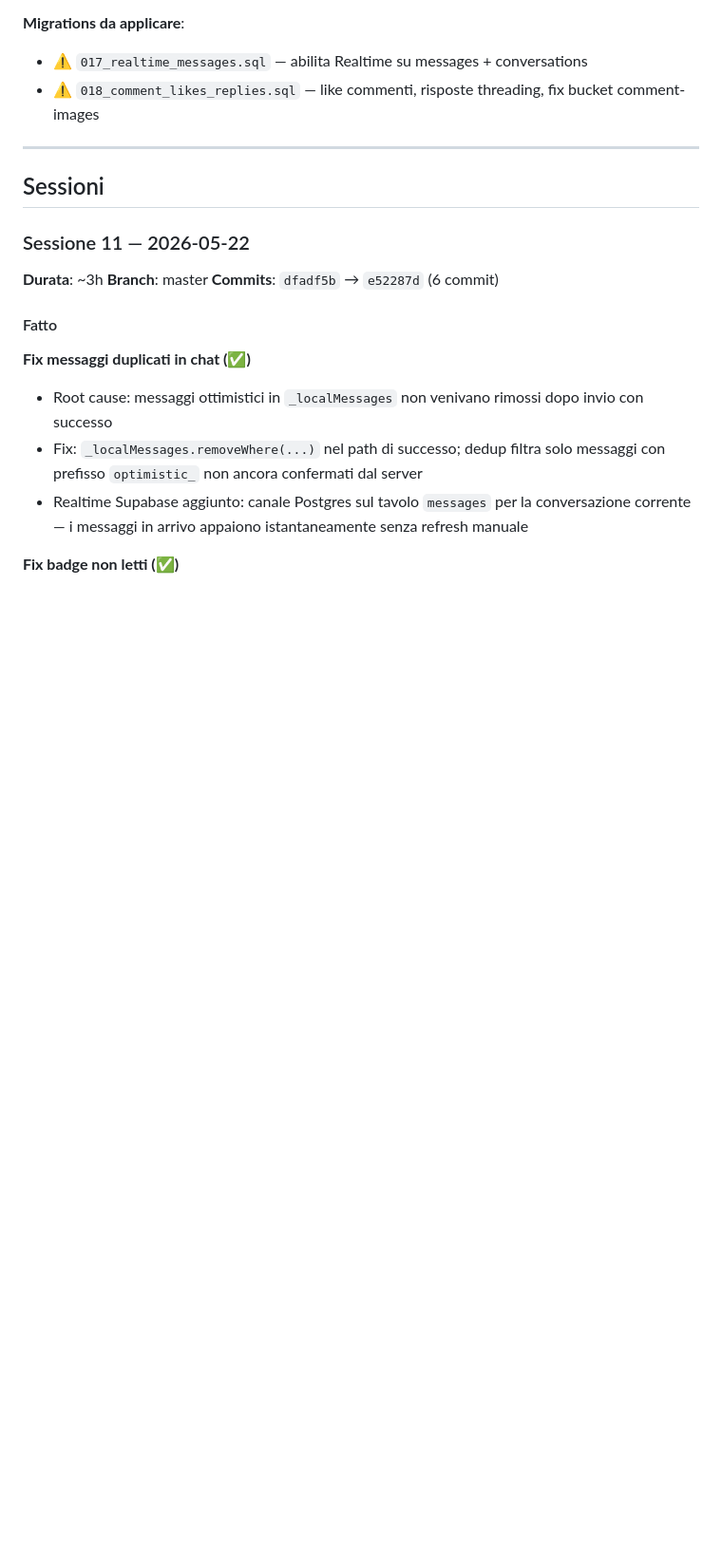
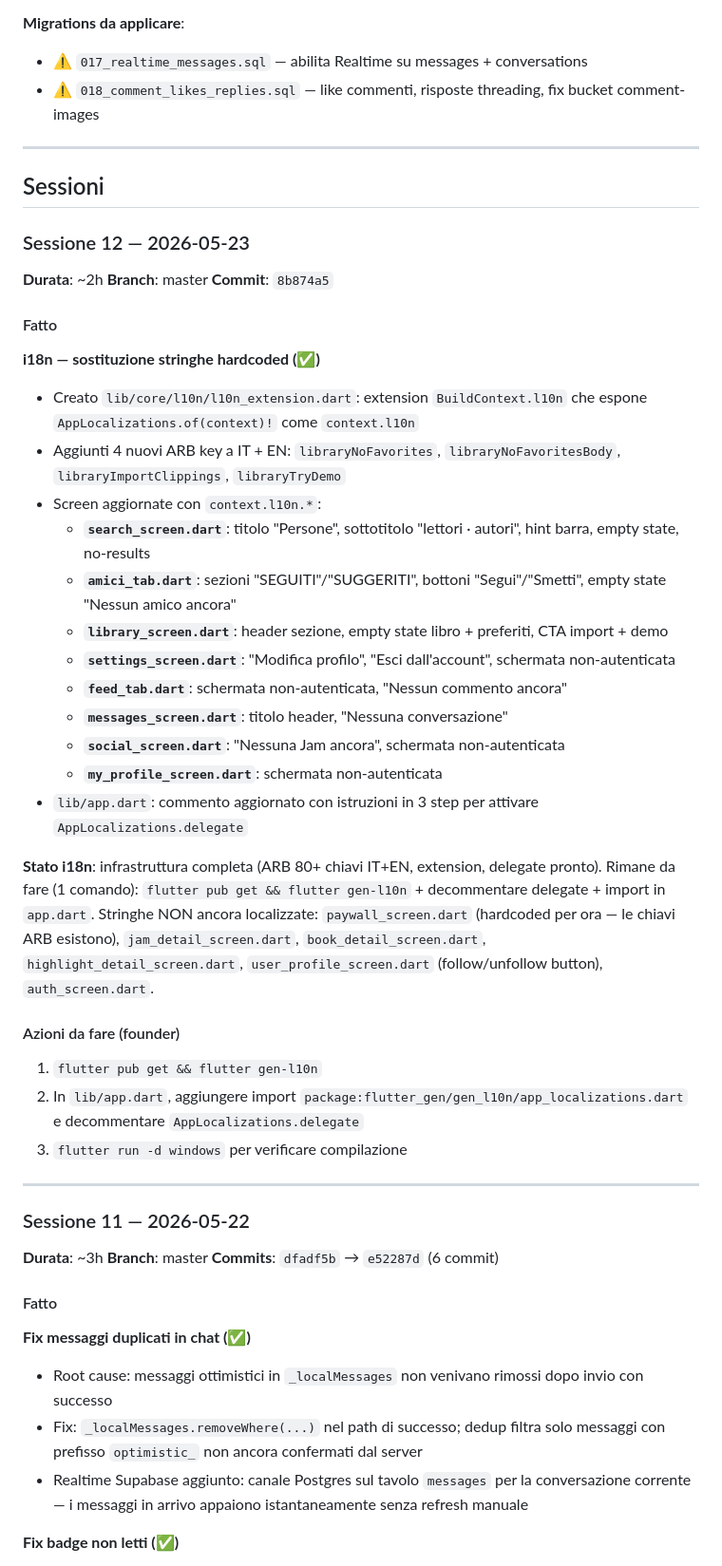
Before and after one commit to vittoriopalpati811-ai/marginalia, a Markdown page: PROGRESS.md, the part around one of its changes. Shown at 95% size. GitHub-like rendering; blank space fills up the shorter version.

Commit message:
docs: update PROGRESS.md with session 12 i18n work
Co-Authored-By: Claude Sonnet 4.6 <noreply@anthropic.com>

```diff
--- a/PROGRESS.md
+++ b/PROGRESS.md
@@ -31,6 +30,38 @@
 ---
 
 ## Sessioni
+
+### Sessione 12 — 2026-05-23
+**Durata**: ~2h
+**Branch**: master
+**Commit**: `8b874a5`
+
+#### Fatto
+
+**i18n — sostituzione stringhe hardcoded (✅)**
+- Creato `lib/core/l10n/l10n_extension.dart`: extension `BuildContext.l10n` che espone `AppLocalizations.of(context)!` come `context.l10n`
+- Aggiunti 4 nuovi ARB key a IT + EN: `libraryNoFavorites`, `libraryNoFavoritesBody`, `libraryImportClippings`, `libraryTryDemo`
+- Screen aggiornate con `context.l10n.*`:
+  - **`search_screen.dart`**: titolo "Persone", sottotitolo "lettori · autori", hint barra, empty state, no-results
+  - **`amici_tab.dart`**: sezioni "SEGUITI"/"SUGGERITI", bottoni "Segui"/"Smetti", empty state "Nessun amico ancora"
+  - **`library_screen.dart`**: header sezione, empty state libro + preferiti, CTA import + demo
+  - **`settings_screen.dart`**: "Modifica profilo", "Esci dall'account", schermata non-autenticata
+  - **`feed_tab.dart`**: schermata non-autenticata, "Nessun commento ancora"
+  - **`messages_screen.dart`**: titolo header, "Nessuna conversazione"
+  - **`social_screen.dart`**: "Nessuna Jam ancora", schermata non-autenticata
+  - **`my_profile_screen.dart`**: schermata non-autenticata
+- `lib/app.dart`: commento aggiornato con istruzioni in 3 step per attivare `AppLocalizations.delegate`
+
+**Stato i18n**: infrastruttura completa (ARB 80+ chiavi IT+EN, extension, delegate pronto).
+Rimane da fare (1 comando): `flutter pub get && flutter gen-l10n` + decommentare delegate + import in `app.dart`.
+Stringhe NON ancora localizzate: `paywall_screen.dart` (hardcoded per ora — le chiavi ARB esistono), `jam_detail_screen.dart`, `book_detail_screen.dart`, `highlight_detail_screen.dart`, `user_profile_screen.dart` (follow/unfollow button), `auth_screen.dart`.
+
+#### Azioni da fare (founder)
+1. `flutter pub get && flutter gen-l10n`
+2. In `lib/app.dart`, aggiungere import `package:flutter_gen/gen_l10n/app_localizations.dart` e decommentare `AppLocalizations.delegate`
+3. `flutter run -d windows` per verificare compilazione
+
+---
 
 ### Sessione 11 — 2026-05-22
 **Durata**: ~3h
```
Also changed, not shown: other parts of PROGRESS.md (+5 -6 lines).
